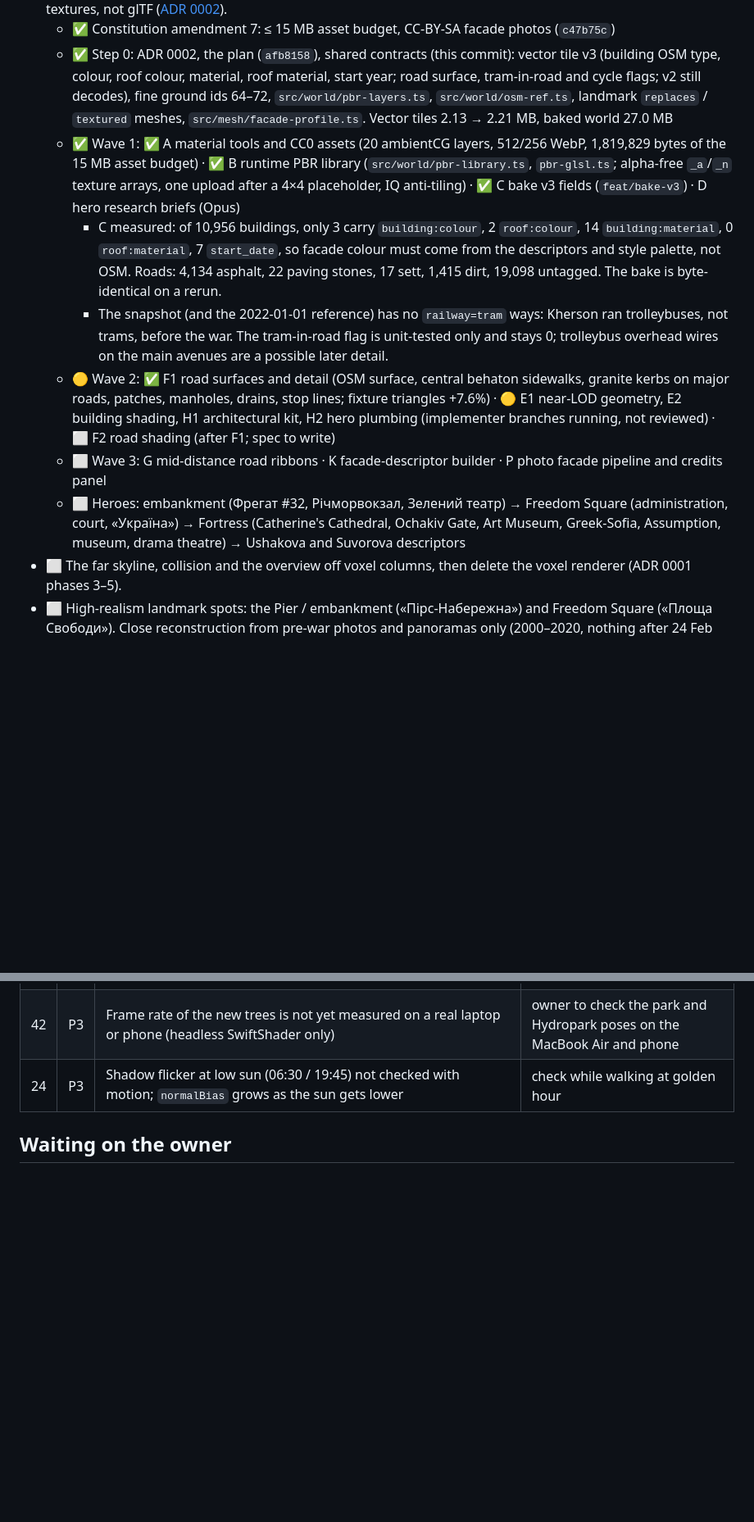
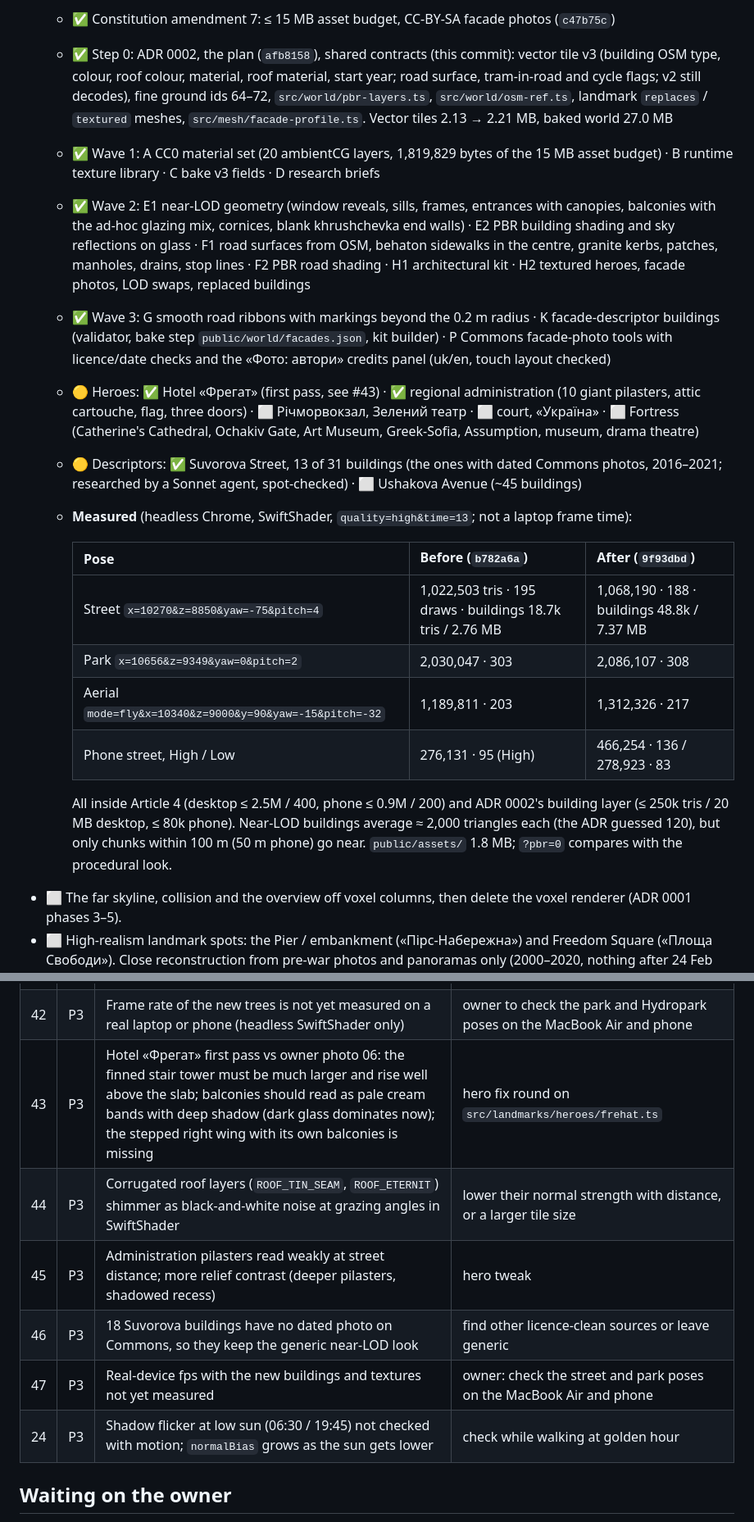
Before and after one commit to serhii-ilin/kherson, a Markdown page: docs/PROGRESS.md, 2 parts joined by grey strips. Shown at 82% size. Rendered like a GitHub page; blank space fills up the shorter version.

Commit message:
Progress: realistic buildings waves 1–3, two heroes, Suvorova descriptors, measurements
Co-Authored-By: Claude Opus 5.5 <noreply@anthropic.com>

```diff
--- a/docs/PROGRESS.md
+++ b/docs/PROGRESS.md
@@ -180,12 +180,21 @@ Both poses stay inside the constitution caps (about 2.5M triangles and 400 draws
 - 🟡 Realistic pre-war buildings and roads ([BUILDINGS_PLAN.md](BUILDINGS_PLAN.md)). Heroes are parametric models with photo textures, not glTF ([ADR 0002](adr/0002-realistic-buildings.md)).
   - ✅ Constitution amendment 7: ≤ 15 MB asset budget, CC-BY-SA facade photos (`c47b75c`)
   - ✅ Step 0: ADR 0002, the plan (`afb8158`), shared contracts (this commit): vector tile v3 (building OSM type, colour, roof colour, material, roof material, start year; road surface, tram-in-road and cycle flags; v2 still decodes), fine ground ids 64–72, `src/world/pbr-layers.ts`, `src/world/osm-ref.ts`, landmark `replaces` / `textured` meshes, `src/mesh/facade-profile.ts`. Vector tiles 2.13 → 2.21 MB, baked world 27.0 MB
-  - ✅ Wave 1: ✅ A material tools and CC0 assets (20 ambientCG layers, 512/256 WebP, 1,819,829 bytes of the 15 MB asset budget) · ✅ B runtime PBR library (`src/world/pbr-library.ts`, `pbr-glsl.ts`; alpha-free `_a`/`_n` texture arrays, one upload after a 4×4 placeholder, IQ anti-tiling) · ✅ C bake v3 fields (`feat/bake-v3`) · D hero research briefs (Opus)
-    - C measured: of 10,956 buildings, only 3 carry `building:colour`, 2 `roof:colour`, 14 `building:material`, 0 `roof:material`, 7 `start_date`, so facade colour must come from the descriptors and style palette, not OSM. Roads: 4,134 asphalt, 22 paving stones, 17 sett, 1,415 dirt, 19,098 untagged. The bake is byte-identical on a rerun.
-    - The snapshot (and the 2022-01-01 reference) has no `railway=tram` ways: Kherson ran trolleybuses, not trams, before the war. The tram-in-road flag is unit-tested only and stays 0; trolleybus overhead wires on the main avenues are a possible later detail.
-  - 🟡 Wave 2: ✅ F1 road surfaces and detail (OSM surface, central behaton sidewalks, granite kerbs on major roads, patches, manholes, drains, stop lines; fixture triangles +7.6%) · 🟡 E1 near-LOD geometry, E2 building shading, H1 architectural kit, H2 hero plumbing (implementer branches running, not reviewed) · ⬜ F2 road shading (after F1; spec to write)
-  - ⬜ Wave 3: G mid-distance road ribbons · K facade-descriptor builder · P photo facade pipeline and credits panel
-  - ⬜ Heroes: embankment (Фрегат #32, Річморвокзал, Зелений театр) → Freedom Square (administration, court, «Україна») → Fortress (Catherine's Cathedral, Ochakiv Gate, Art Museum, Greek-Sofia, Assumption, museum, drama theatre) → Ushakova and Suvorova descriptors
+  - ✅ Wave 1: A CC0 material set (20 ambientCG layers, 1,819,829 bytes of the 15 MB asset budget) · B runtime texture library · C bake v3 fields · D research briefs
+  - ✅ Wave 2: E1 near-LOD geometry (window reveals, sills, frames, entrances with canopies, balconies with the ad-hoc glazing mix, cornices, blank khrushchevka end walls) · E2 PBR building shading and sky reflections on glass · F1 road surfaces from OSM, behaton sidewalks in the centre, granite kerbs, patches, manholes, drains, stop lines · F2 PBR road shading · H1 architectural kit · H2 textured heroes, facade photos, LOD swaps, replaced buildings
+  - ✅ Wave 3: G smooth road ribbons with markings beyond the 0.2 m radius · K facade-descriptor buildings (validator, bake step `public/world/facades.json`, kit builder) · P Commons facade-photo tools with licence/date checks and the «Фото: автори» credits panel (uk/en, touch layout checked)
+  - 🟡 Heroes: ✅ Hotel «Фрегат» (first pass, see #43) · ✅ regional administration (10 giant pilasters, attic cartouche, flag, three doors) · ⬜ Річморвокзал, Зелений театр · ⬜ court, «Україна» · ⬜ Fortress (Catherine's Cathedral, Ochakiv Gate, Art Museum, Greek-Sofia, Assumption, museum, drama theatre)
+  - 🟡 Descriptors: ✅ Suvorova Street, 13 of 31 buildings (the ones with dated Commons photos, 2016–2021; researched by a Sonnet agent, spot-checked) · ⬜ Ushakova Avenue (~45 buildings)
+  - **Measured** (headless Chrome, SwiftShader, `quality=high&time=13`; not a laptop frame time):
+
+    | Pose | Before (`b782a6a`) | After (`9f93dbd`) |
+    |---|---|---|
+    | Street `x=10270&z=8850&yaw=-75&pitch=4` | 1,022,503 tris · 195 draws · buildings 18.7k tris / 2.76 MB | 1,068,190 · 188 · buildings 48.8k / 7.37 MB |
+    | Park `x=10656&z=9349&yaw=0&pitch=2` | 2,030,047 · 303 | 2,086,107 · 308 |
+    | Aerial `mode=fly&x=10340&z=9000&y=90&yaw=-15&pitch=-32` | 1,189,811 · 203 | 1,312,326 · 217 |
+    | Phone street, High / Low | 276,131 · 95 (High) | 466,254 · 136 / 278,923 · 83 |
+
+    All inside Article 4 (desktop ≤ 2.5M / 400, phone ≤ 0.9M / 200) and ADR 0002's building layer (≤ 250k tris / 20 MB desktop, ≤ 80k phone). Near-LOD buildings average ≈ 2,000 triangles each (the ADR guessed 120), but only chunks within 100 m (50 m phone) go near. `public/assets/` 1.8 MB; `?pbr=0` compares with the procedural look.
 - ⬜ The far skyline, collision and the overview off voxel columns, then delete the voxel renderer (ADR 0001 phases 3–5).
 - ⬜ High-realism landmark spots: the Pier / embankment («Пірс-Набережна») and Freedom Square («Площа Свободи»). Close reconstruction from pre-war photos and panoramas only (2000–2020, nothing after 24 Feb 2022), with more detail than the rest of the city.
   - ✅ Research briefs (pre-war sources, OSM anchors, dimensions, materials): [pier](landmarks/pier.md), [Freedom Square](landmarks/freedom-square.md).
@@ -218,6 +227,11 @@ Priority: **P1** must fix soon (licence or budget breach) · **P2** visible defe
 | 40 | P3 | The densest park pose is 2.03M triangles on desktop High (81% of the 2.5M budget); 0.83M of it is vegetation | if a denser spot crosses the budget: drop the near radius to 35 m or trim lod 0 cards in parks |
 | 41 | P3 | Mid-distance trees (70–250 m) are see-through up close: their cards tile the leaf cluster 2×2 and show the transparent gaps | denser mid cards, or a crown-filling cluster layer for mid LOD only |
 | 42 | P3 | Frame rate of the new trees is not yet measured on a real laptop or phone (headless SwiftShader only) | owner to check the park and Hydropark poses on the MacBook Air and phone |
+| 43 | P3 | Hotel «Фрегат» first pass vs owner photo 06: the finned stair tower must be much larger and rise well above the slab; balconies should read as pale cream bands with deep shadow (dark glass dominates now); the stepped right wing with its own balconies is missing | hero fix round on `src/landmarks/heroes/frehat.ts` |
+| 44 | P3 | Corrugated roof layers (`ROOF_TIN_SEAM`, `ROOF_ETERNIT`) shimmer as black-and-white noise at grazing angles in SwiftShader | lower their normal strength with distance, or a larger tile size |
+| 45 | P3 | Administration pilasters read weakly at street distance; more relief contrast (deeper pilasters, shadowed recess) | hero tweak |
+| 46 | P3 | 18 Suvorova buildings have no dated photo on Commons, so they keep the generic near-LOD look | find other licence-clean sources or leave generic |
+| 47 | P3 | Real-device fps with the new buildings and textures not yet measured | owner: check the street and park poses on the MacBook Air and phone |
 | 24 | P3 | Shadow flicker at low sun (06:30 / 19:45) not checked with motion; `normalBias` grows as the sun gets lower | check while walking at golden hour |
 
 ## Waiting on the owner
```
Also changed, not shown: other parts of docs/PROGRESS.md (+1 -1 lines).
